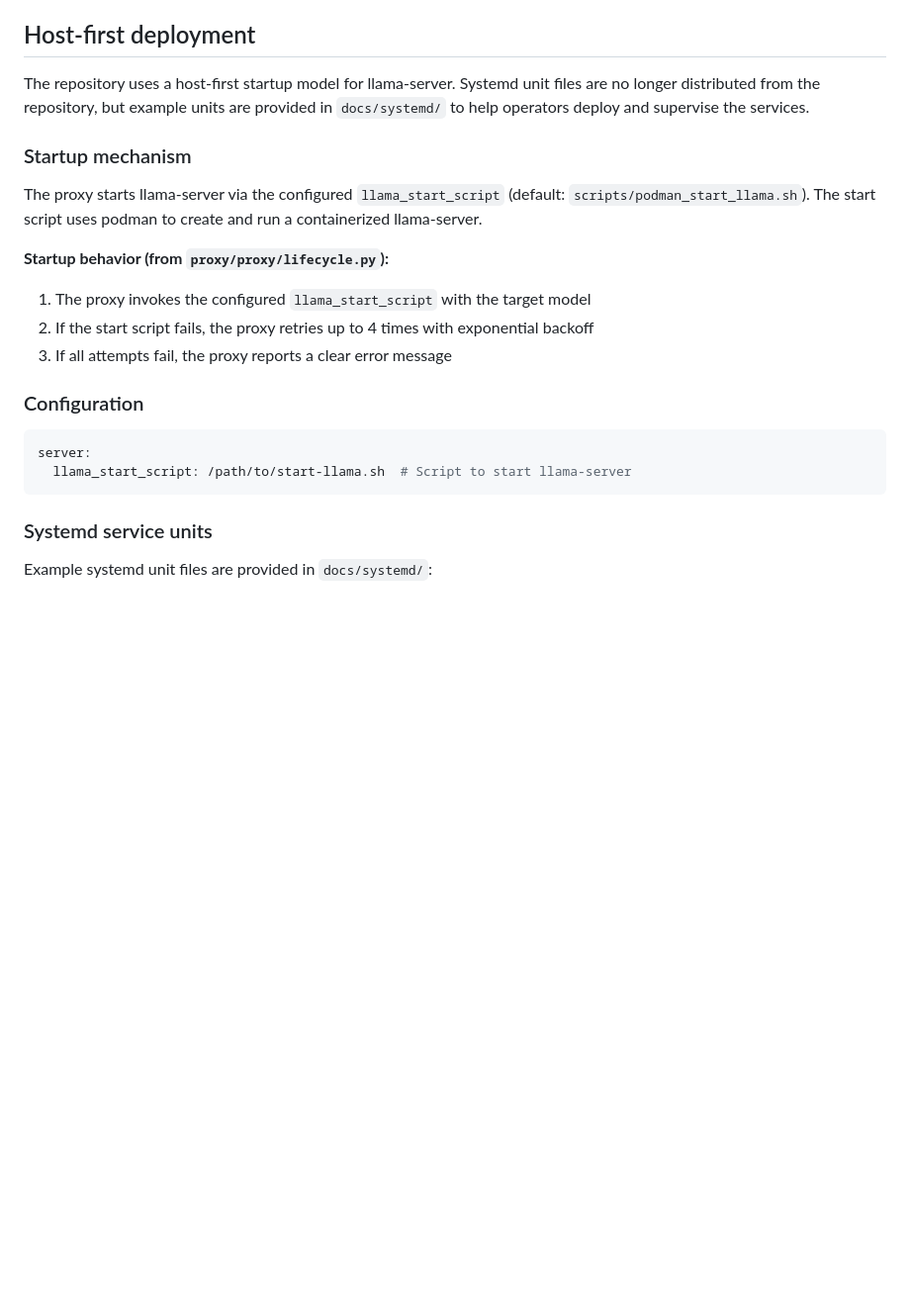
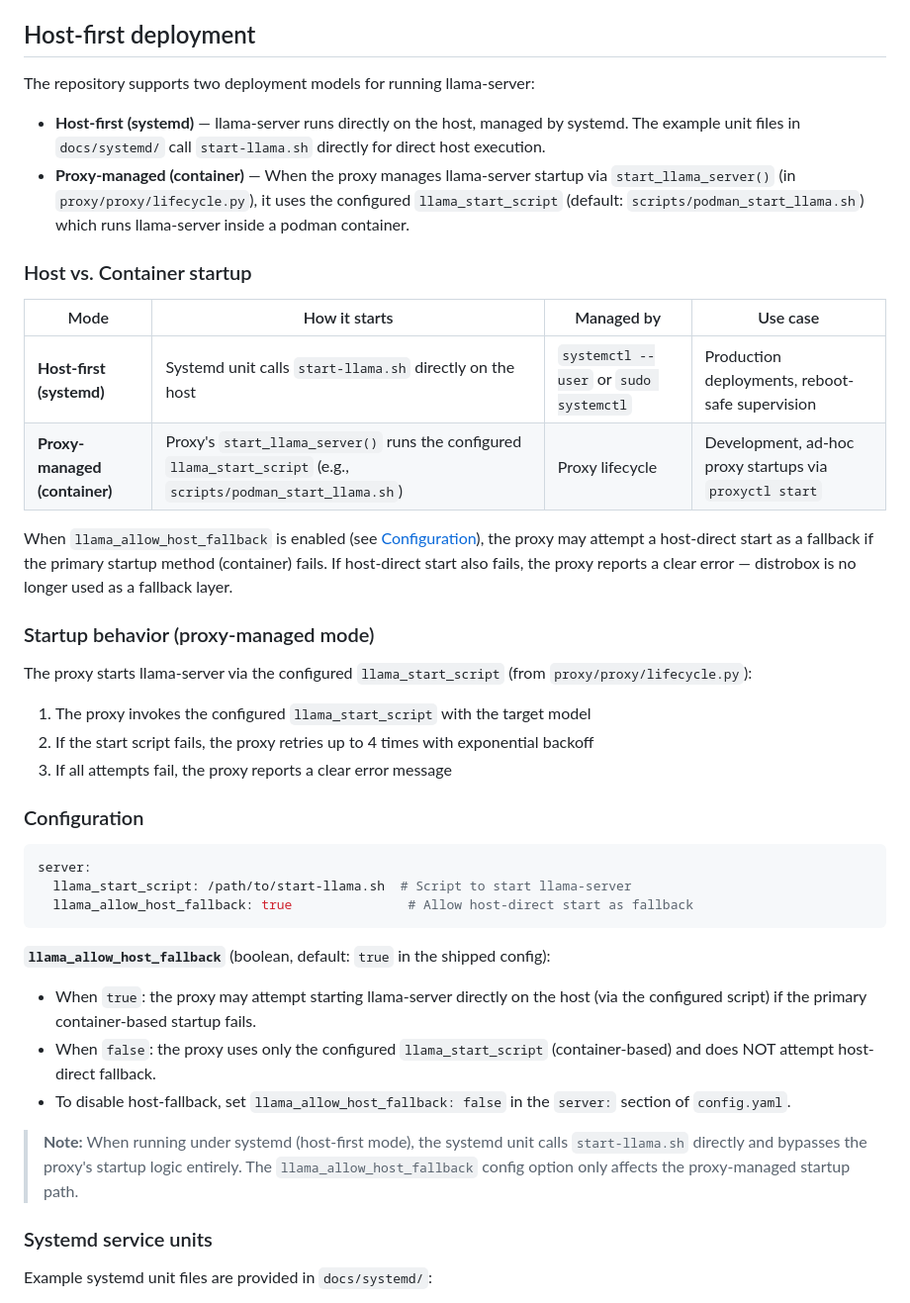
Before and after one commit to SorraTheOrc/llm-manager, a Markdown page: proxy/README.md, the part around the change. Shown at 99% size. Drawn GitHub-style; blank space fills up the shorter version.

Commit message:
LP-0MQMC3S0D000GP2E: Address audit gap AC1 - document llama_allow_host_fallback and host-vs-container comparison
Updated the Host-first deployment section in proxy/README.md to:
- Add a comparison table explaining host-first (systemd) vs proxy-managed
  (container) deployment modes
- Document the llama_allow_host_fallback config option with enable/disable
  instructions and its default value
- Clarify that llama_allow_host_fallback only affects proxy-managed startup;
  systemd units bypass it entirely
- Rename 'Startup mechanism' to 'Startup behavior (proxy-managed mode)'
  to reduce ambiguity about which startup path is being described

This addresses AC1 which was flagged as 'partial' in the audit.

````diff
--- a/proxy/README.md
+++ b/proxy/README.md
@@ -52,13 +52,23 @@ The body preview automatically filters out messages with `role: "system"` to pre
 
 ## Host-first deployment
 
-The repository uses a host-first startup model for llama-server. Systemd unit files are no longer distributed from the repository, but example units are provided in `docs/systemd/` to help operators deploy and supervise the services.
-
-### Startup mechanism
-
-The proxy starts llama-server via the configured `llama_start_script` (default: `scripts/podman_start_llama.sh`). The start script uses podman to create and run a containerized llama-server.
-
-**Startup behavior (from `proxy/proxy/lifecycle.py`):**
+The repository supports two deployment models for running llama-server:
+
+- **Host-first (systemd)** — llama-server runs directly on the host, managed by systemd. The example unit files in `docs/systemd/` call `start-llama.sh` directly for direct host execution.
+- **Proxy-managed (container)** — When the proxy manages llama-server startup via `start_llama_server()` (in `proxy/proxy/lifecycle.py`), it uses the configured `llama_start_script` (default: `scripts/podman_start_llama.sh`) which runs llama-server inside a podman container.
+
+### Host vs. Container startup
+
+| Mode | How it starts | Managed by | Use case |
+|------|--------------|------------|----------|
+| **Host-first (systemd)** | Systemd unit calls `start-llama.sh` directly on the host | `systemctl --user` or `sudo systemctl` | Production deployments, reboot-safe supervision |
+| **Proxy-managed (container)** | Proxy's `start_llama_server()` runs the configured `llama_start_script` (e.g., `scripts/podman_start_llama.sh`) | Proxy lifecycle | Development, ad-hoc proxy startups via `proxyctl start` |
+
+When `llama_allow_host_fallback` is enabled (see [Configuration](#configuration)), the proxy may attempt a host-direct start as a fallback if the primary startup method (container) fails. If host-direct start also fails, the proxy reports a clear error — distrobox is no longer used as a fallback layer.
+
+### Startup behavior (proxy-managed mode)
+
+The proxy starts llama-server via the configured `llama_start_script` (from `proxy/proxy/lifecycle.py`):
 1. The proxy invokes the configured `llama_start_script` with the target model
 2. If the start script fails, the proxy retries up to 4 times with exponential backoff
 3. If all attempts fail, the proxy reports a clear error message
@@ -68,7 +78,15 @@ The proxy starts llama-server via the configured `llama_start_script` (default:
 ```yaml
 server:
   llama_start_script: /path/to/start-llama.sh  # Script to start llama-server
-```
+  llama_allow_host_fallback: true               # Allow host-direct start as fallback
+```
+
+**`llama_allow_host_fallback`** (boolean, default: `true` in the shipped config):
+- When `true`: the proxy may attempt starting llama-server directly on the host (via the configured script) if the primary container-based startup fails.
+- When `false`: the proxy uses only the configured `llama_start_script` (container-based) and does NOT attempt host-direct fallback.
+- To disable host-fallback, set `llama_allow_host_fallback: false` in the `server:` section of `config.yaml`.
+
+> **Note:** When running under systemd (host-first mode), the systemd unit calls `start-llama.sh` directly and bypasses the proxy\'s startup logic entirely. The `llama_allow_host_fallback` config option only affects the proxy-managed startup path.
 
 ### Systemd service units
 
````
